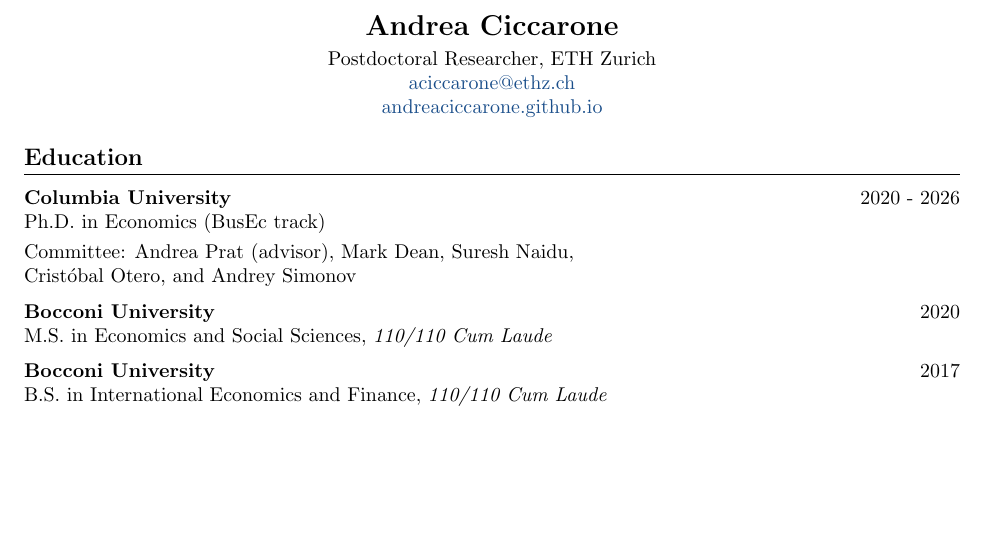
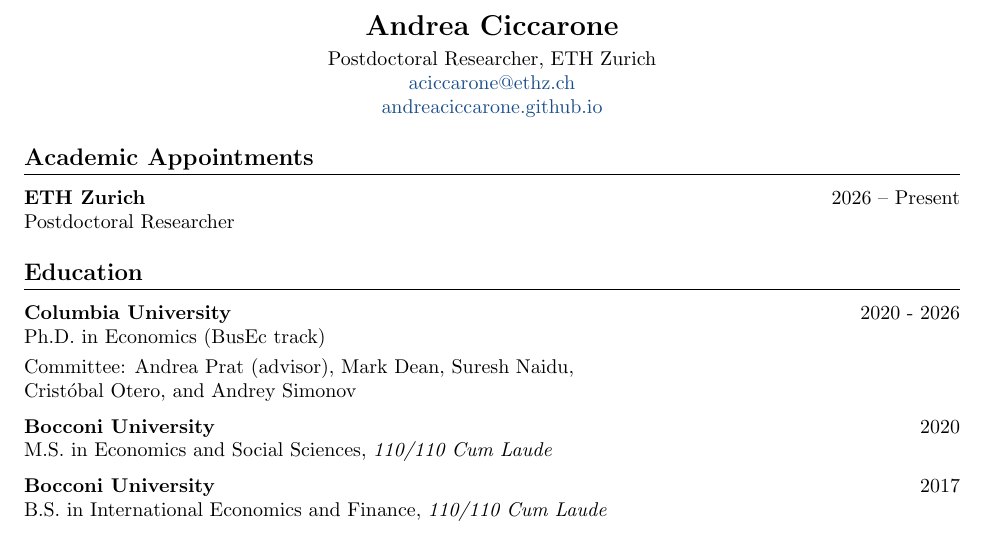
Before and after one commit to andreaciccarone/andreaciccarone.github.io, a LaTeX CV (CV.tex): part of page 1 of 3, cut so that both start at the same text, the shorter picture padded with empty space. Compiled offline with pdfLaTeX.

Commit message:
Add current ETH postdoctoral appointment to CV

```diff
--- a/CV.tex
+++ b/CV.tex
@@ -47,6 +47,11 @@
 \href{mailto:aciccarone@ethz.ch}{aciccarone@ethz.ch}\\
 \href{https://andreaciccarone.github.io}{andreaciccarone.github.io}
 \end{center}
+
+\section*{Academic Appointments}
+
+\textbf{ETH Zurich} \hfill 2026 -- Present\\
+Postdoctoral Researcher
 
 \section*{Education}
 
```
Also changed, not shown: CV.pdf.
